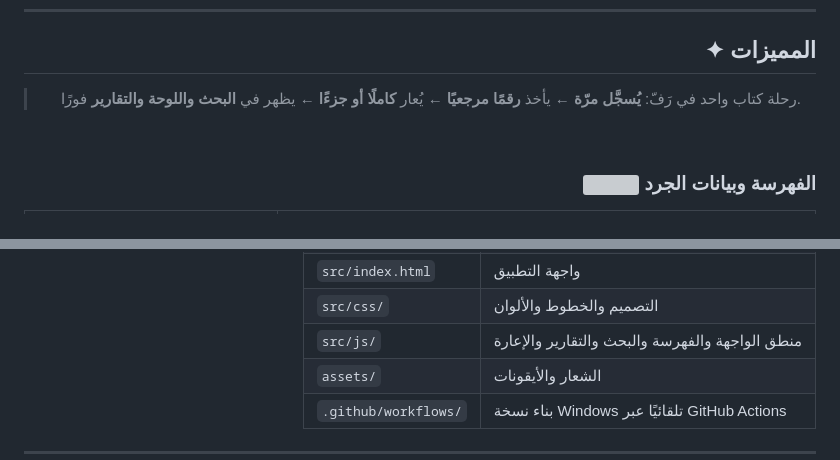
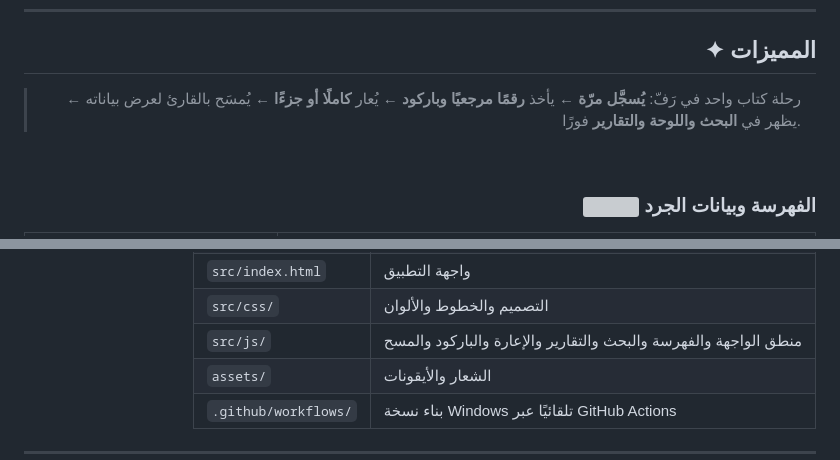
Before and after one commit to Hzifa33/raff, a Markdown page: README.md, 2 parts joined by grey strips. Drawn GitHub-style; grey boxes are pictures that could not be loaded.

Commit message:
Update README for version 0.9.9 and barcode feature
Updated version number to 0.9.9 and added barcode scanning feature details.

```diff
--- a/README.md
+++ b/README.md
@@ -78,7 +80,7 @@
 
 ## ✦ المميزات
 
-> رحلة كتاب واحد في رَفّ: **يُسجَّل مرّة** ← يأخذ **رقمًا مرجعيًا** ← يُعار **كاملًا أو جزءًا** ← يظهر في **البحث واللوحة والتقارير** فورًا.
+> رحلة كتاب واحد في رَفّ: **يُسجَّل مرّة** ← يأخذ **رقمًا مرجعيًا وباركود** ← يُعار **كاملًا أو جزءًا** ← يُمسَح بالقارئ لعرض بياناته ← يظهر في **البحث واللوحة والتقارير** فورًا.
 
 <br>
 
@@ -283,7 +291,7 @@ npm run dist:win
 <tr><td><code>preload.js</code></td><td>جسر آمن بين الواجهة وعمليات النظام</td></tr>
 <tr><td><code>src/index.html</code></td><td>واجهة التطبيق</td></tr>
 <tr><td><code>src/css/</code></td><td>التصميم والخطوط والألوان</td></tr>
-<tr><td><code>src/js/</code></td><td>منطق الواجهة والفهرسة والبحث والتقارير والإعارة</td></tr>
+<tr><td><code>src/js/</code></td><td>منطق الواجهة والفهرسة والبحث والتقارير والإعارة والباركود والمسح</td></tr>
 <tr><td><code>assets/</code></td><td>الشعار والأيقونات</td></tr>
 <tr><td><code>.github/workflows/</code></td><td>بناء نسخة Windows تلقائيًا عبر GitHub Actions</td></tr>
 </table>
```
Also changed, not shown: other parts of README.md (+17 -9 lines).
